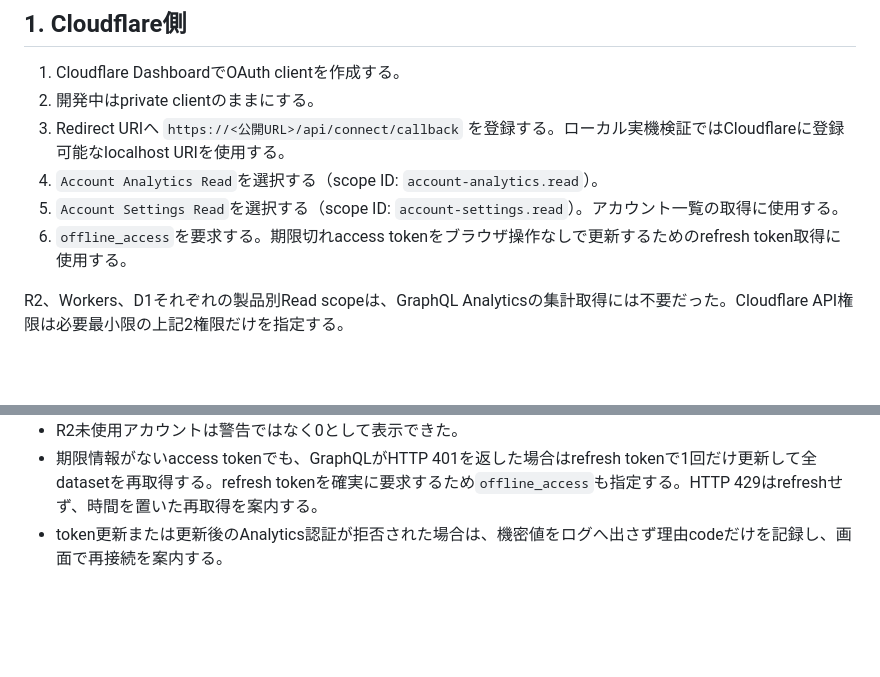
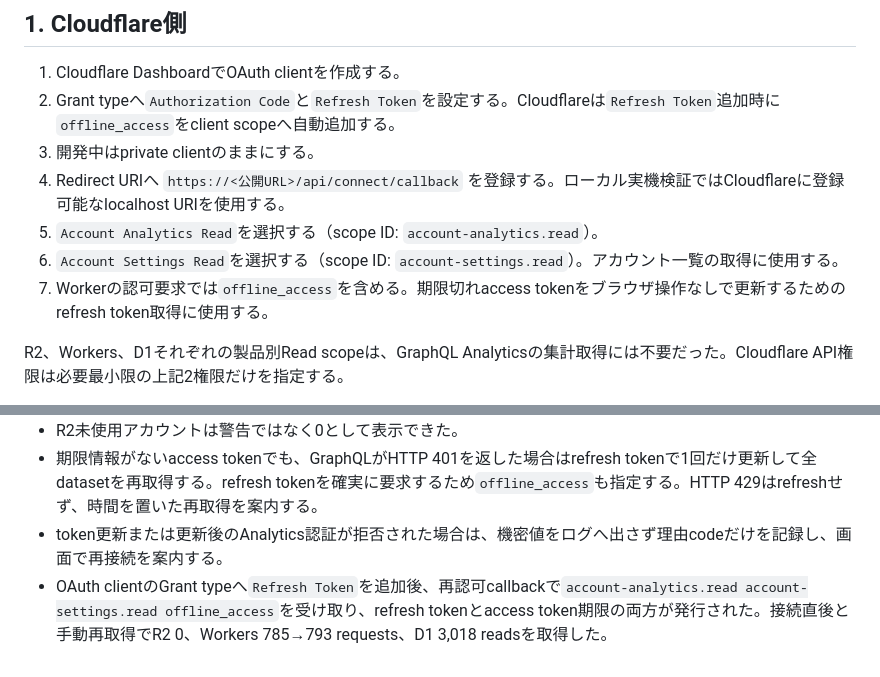
Before and after one commit to nobphotographr/cloudflare-cost-calculator, a Markdown page: docs/OAUTH_SETUP.md, 2 parts joined by grey strips. Rendered like a GitHub page; blank space fills up the shorter version.

```diff
--- a/docs/OAUTH_SETUP.md
+++ b/docs/OAUTH_SETUP.md
@@ -5,11 +5,12 @@
 ## 1. Cloudflare側
 
 1. Cloudflare DashboardでOAuth clientを作成する。
-2. 開発中はprivate clientのままにする。
-3. Redirect URIへ `https://<公開URL>/api/connect/callback` を登録する。ローカル実機検証ではCloudflareに登録可能なlocalhost URIを使用する。
-4. `Account Analytics Read`を選択する（scope ID: `account-analytics.read`）。
-5. `Account Settings Read`を選択する（scope ID: `account-settings.read`）。アカウント一覧の取得に使用する。
-6. `offline_access`を要求する。期限切れaccess tokenをブラウザ操作なしで更新するためのrefresh token取得に使用する。
+2. Grant typeへ`Authorization Code`と`Refresh Token`を設定する。Cloudflareは`Refresh Token`追加時に`offline_access`をclient scopeへ自動追加する。
+3. 開発中はprivate clientのままにする。
+4. Redirect URIへ `https://<公開URL>/api/connect/callback` を登録する。ローカル実機検証ではCloudflareに登録可能なlocalhost URIを使用する。
+5. `Account Analytics Read`を選択する（scope ID: `account-analytics.read`）。
+6. `Account Settings Read`を選択する（scope ID: `account-settings.read`）。アカウント一覧の取得に使用する。
+7. Workerの認可要求では`offline_access`を含める。期限切れaccess tokenをブラウザ操作なしで更新するためのrefresh token取得に使用する。
 
 R2、Workers、D1それぞれの製品別Read scopeは、GraphQL Analyticsの集計取得には不要だった。Cloudflare API権限は必要最小限の上記2権限だけを指定する。
 
@@ -60,3 +61,4 @@ GraphQL Analyticsは集計遅延、保持期間、adaptive samplingの影響を
 - R2未使用アカウントは警告ではなく0として表示できた。
 - 期限情報がないaccess tokenでも、GraphQLがHTTP 401を返した場合はrefresh tokenで1回だけ更新して全datasetを再取得する。refresh tokenを確実に要求するため`offline_access`も指定する。HTTP 429はrefreshせず、時間を置いた再取得を案内する。
 - token更新または更新後のAnalytics認証が拒否された場合は、機密値をログへ出さず理由codeだけを記録し、画面で再接続を案内する。
+- OAuth clientのGrant typeへ`Refresh Token`を追加後、再認可callbackで`account-analytics.read account-settings.read offline_access`を受け取り、refresh tokenとaccess token期限の両方が発行された。接続直後と手動再取得でR2 0、Workers 785→793 requests、D1 3,018 readsを取得した。
```
Also changed, not shown: docs/BETA_DEPLOYMENT.md (+5 -3 lines), docs/ISSUES.md (+1 -1 lines).
